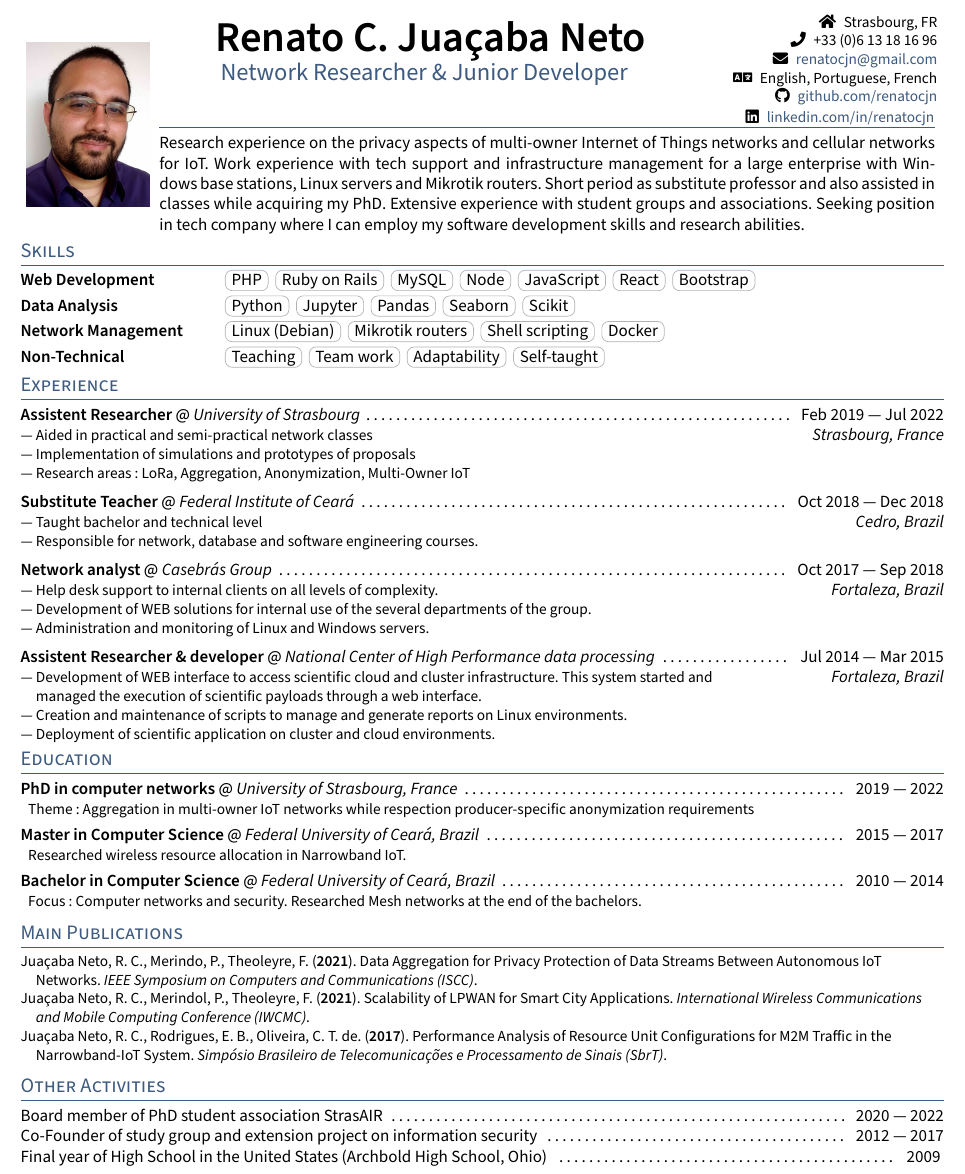
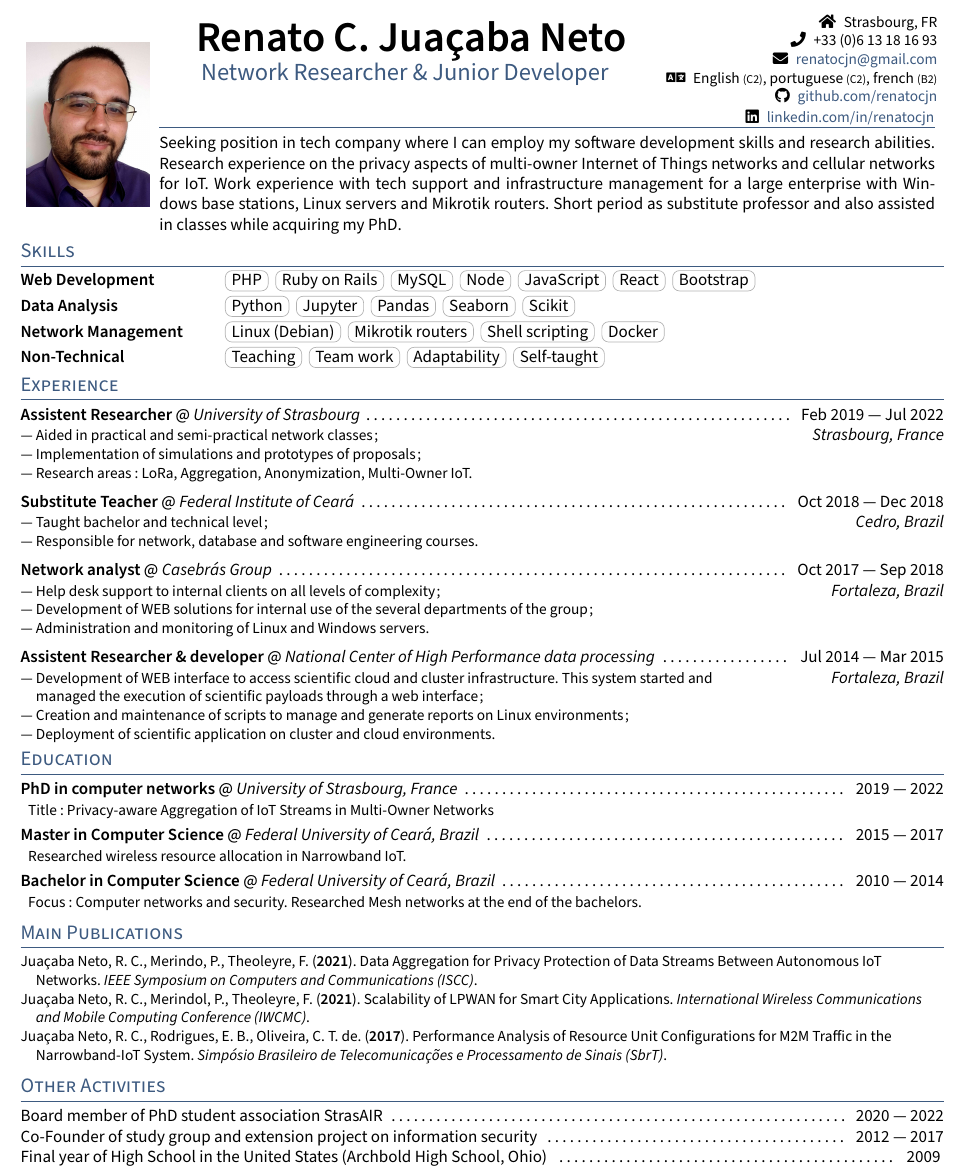
Before and after one commit to renatocjn/mycv, a LaTeX CV (resume.tex, which reads _header.tex, sections/activities.tex, sections/education.tex): part of the page, cut so that both start at the same text. Compiled offline with pdfLaTeX.

```diff
--- a/_header.tex
+++ b/_header.tex
@@ -12,12 +12,12 @@
   \centering \includegraphics[width=1in]{photo}
 \end{minipage}
 \begin{minipage}{\dimexpr(\textwidth-1.2in)}
-  \begin{minipage}{.7\linewidth}
+  \begin{minipage}{.65\linewidth}
     \centering
     {\Huge \skills \name} \\
     {\color{highlight} \Large{\role}} \vspace{2em}
   \end{minipage}
-  \begin{minipage}{.3\linewidth}
+  \begin{minipage}{.35\linewidth}
     \raggedleft
     \begin{small}
       % \faGlobeAmericas \enspace \nationality \\
--- a/resume.tex
+++ b/resume.tex
@@ -62,7 +62,7 @@
 % INFORMATION
 %====================
 \def\name{Renato C. Juaçaba Neto} % Name Here
-\def\phone{+33 (0)6 13 18 16 96}
+\def\phone{+33 (0)6 13 18 16 93}
 \def\email{renatocjn@gmail.com}
 \def\LinkedIn{renatocjn} % linkedin.com/in/______
 \def\github{renatocjn} % github username
@@ -74,8 +74,8 @@
 \def\nationality{\en{Brazilian}\fr{Brésilien}}
 \def\address{Strasbourg, FR}
 \def\languages{% Languages spoken
-\en{English, Portuguese, French}
-\fr{Anglais, portugais, français}
+\en{English {\scriptsize (C2)}, portuguese {\scriptsize (C2)}, french {\scriptsize (B2)}}
+\fr{Anglais{\scriptsize (C2)}, portugais {\scriptsize (C2)}, français {\scriptsize (B2)}}
 }
 
 
--- a/sections/activities.tex
+++ b/sections/activities.tex
@@ -8,11 +8,11 @@
 % Scientific initiation in High Performance Computing \& Wireless Mesh Networks \dotfill \enspace 2011 \textemdash\ 2012 \& 2014 \textemdash\ 2015
 
 \en{Co-Founder of study group and extension project on information security}
-\fr{Co-fondateur du groupe d'étude et du projet d'extension sur la sécurité de l'information}
+\fr{Co-fondateur du Groupe d’étude et du Projet d’extension universitaire sur la Sécurité de l’information}
 \dotfill \enspace 2012 \textemdash\ 2017
 
 % Scientific Initiation in high performance computing	\dotfill \enspace 2011 \textemdash\ 2012
 
 \en{Final year of High School in the United States (Archbold High School, Ohio)}
-\fr{Dernière année de lycée aux États-Unis (Ohio)}
+\fr{Terminale aux États-Unis (Ohio) }
 \dotfill \enspace 2009
--- a/sections/education.tex
+++ b/sections/education.tex
@@ -5,15 +5,15 @@
 
 \begin{small}
   \enspace
-  \en{Theme: Aggregation in multi-owner IoT networks while respection producer-specific anonymization requirements}
-  \fr{Thème: Agrégation dans les réseaux IoT multi-propriétaires tout en respectant les exigences d'anonymisation spécifiques aux producteurs}
+  \en{Title: Privacy-aware Aggregation of IoT Streams in Multi-Owner Networks}
+  \fr{Titre: Agrégation de Flux de Données IoT Confidentiels Dans des R ́eseaux Multi-Propriétaires.}
 \end{small}
 
 
 \smallskip
 
 
-\skills{\en{Master in Computer Science}\fr{Master en informatique}} @ \textit{\en{Federal University of Ceará, Brazil}\fr{Université fédérale de Ceará, Brésil}}
+\skills{\en{Master in Computer Science}\fr{Master en informatique (Bac + 6)}} @ \textit{\en{Federal University of Ceará, Brazil}\fr{Université fédérale de Ceará, Brésil}}
 \dotfill \enspace	2015 \textemdash\ 2017
 
 \begin{small}
@@ -26,7 +26,7 @@
 \smallskip
 
 
-\skills{\en{Bachelor in Computer Science}\fr{Licence en informatique}} @ \textit{\en{Federal University of Ceará, Brazil}\fr{Université fédérale de Ceará, Brésil}}
+\skills{\en{Bachelor in Computer Science}\fr{Licence en informatique (Bac + 4)}} @ \textit{\en{Federal University of Ceará, Brazil}\fr{Université fédérale de Ceará, Brésil}}
 \dotfill \enspace	2010 \textemdash\ 2014
 
 \begin{small}
--- a/sections/experience.tex
+++ b/sections/experience.tex
@@ -13,14 +13,14 @@
 \raggedright
 \begin{small}\begin{zitemize}
   \en{
-    \item Aided in practical and semi-practical network classes
-    \item Implementation of simulations and prototypes of proposals
-    \item Research areas: LoRa, Aggregation, Anonymization, Multi-Owner IoT
+    \item Aided in practical and semi-practical network classes;
+    \item Implementation of simulations and prototypes of proposals;
+    \item Research areas: LoRa, Aggregation, Anonymization, Multi-Owner IoT.
   }
   \fr{
-    \item Aide aux cours pratiques et semi-pratiques sur les réseaux
-    \item Mise en œuvre de simulations et de prototypes de propositions
-    \item Domaines de recherche : LoRa, Agrégation, Anonymisation, IoT multi-propriétaire
+    \item Assistance aux professeurs titulaires lors des cours pratiques et semi-pratiques sur les réseaux;
+    \item Développement et implémentation de simulations et de prototypes de propositions;
+    \item Domaines de recherche : LoRa, Agrégation, Anonymisation, IoT multi-propriétaire.
   }
 \end{zitemize}\end{small}
 \end{minipage}%
@@ -61,14 +60,14 @@
 
 \begin{small}\begin{zitemize}
   \en{
-    \item Help desk support to internal clients on all levels of complexity.
-    \item Development of WEB solutions for internal use of the several departments of the group.
+    \item Help desk support to internal clients on all levels of complexity;
+    \item Development of WEB solutions for internal use of the several departments of the group;
     \item Administration and monitoring of Linux and Windows servers.
   }
   \fr{
-    \item Assistance technique aux clients internes à tous les niveaux de complexité.
-    \item Développement de solutions WEB à usage interne des différents départements du groupe.
-    \item Administration et supervision de serveurs Linux et Windows.
+    \item Assistance technique aux clients internes à tous les niveaux de complexité;
+    \item Développement de solutions WEB destinés à l’usage interne des différents départements du groupe;
+    \item Gestion et supervision de serveurs Linux et Windows.
   }
 \end{zitemize}\end{small}
 \end{minipage}%
@@ -81,19 +80,19 @@
 
 
 
-\skills{\en{Assistent Researcher \& developer}\fr{Chercheur assistant \& développeur}} @ \textit{\en{National Center of High Performance data processing}\fr{Centre National d'Informatique Haute Performance}} \dotfill \enspace Ju\fr{i}l 2014 \textemdash\ Mar 2015
+\skills{\en{Assistent Researcher \& developer}\fr{Chercheur assistant \& développeur}} @ \textit{\en{National Center of High Performance data processing}\fr{Centre National de Traitement Informatique de Haute Performance}} \dotfill \enspace Ju\fr{i}l 2014 \textemdash\ Mar 2015
 \begin{minipage}[t]{\lcolwidth}
 \raggedright
 \begin{small}\begin{zitemize}
   \en{
-    \item Development of WEB interface to access scientific cloud and cluster infrastructure. This system started and managed the execution of scientific payloads through a web interface.
-    \item Creation and maintenance of scripts to manage and generate reports on Linux environments.
+    \item Development of WEB interface to access scientific cloud and cluster infrastructure. This system started and managed the execution of scientific payloads through a web interface;
+    \item Creation and maintenance of scripts to manage and generate reports on Linux environments;
     \item Deployment of scientific application on cluster and cloud environments.
   }
   \fr{
-    \item Développement d'une interface WEB pour accéder à l'infrastructure scientifique du cloud et du cluster. Ce système a lancé et géré l'exécution de charges utiles scientifiques via une interface Web.
-    \item Création et maintenance de scripts pour gérer et générer des rapports sur les environnements Linux.
-    \item Déploiement d'applications scientifiques sur des environnements cluster et cloud.
+    \item Développement d’une interface WEB en vue de l’accès à l’infrastructure scientifique du cloud et du cluster. Système destiné à la gestion des tâches scientifiques via une plateforme Web;
+    \item Création et maintenance de scripts pour générer et gérer des rapports sur les environnements Linux;
+    \item Développment d’applications scientifiques sur des environnements cluster et cloud.
   }
 \end{zitemize}\end{small}
 \end{minipage}%
--- a/sections/objective.tex
+++ b/sections/objective.tex
@@ -5,17 +5,15 @@
 %====================
 
 \en{
+Seeking position in tech company where I can employ my software development skills and research abilities.
 Research experience on the privacy aspects of multi-owner Internet of Things networks and cellular networks for IoT.
 Work experience with tech support and infrastructure management for a large enterprise with Windows base stations, Linux servers and Mikrotik routers.
 Short period as substitute professor and also assisted in classes while acquiring my PhD.
-Extensive experience with student groups and associations.
-Seeking position in tech company where I can employ my software development skills and research abilities.
 }
 
 \fr{
-Expérience de recherche sur les aspects de confidentialité des réseaux de l'Internet des Objets et des réseaux cellulaires pour l'IdO.
-Expérience avec le support et la gestion de infrastructure avec des stations de base Windows, des serveurs Linux et des routeurs Mikrotik.
-Courte période en tant qu'enseignant suppléant et assistance dans les classes tout en acquérant mon doctorat.
-% Vaste expérience des groupes et associations d'étudiants.
-Je cherche un poste dans une entreprise technologique où je pourrai utiliser mes compétences en développement de logiciels et mes capacités de recherche.
+Je cherche un poste dans une entreprise technologique où je pourrai utiliser les compétences acquises dans le domaine du développement de logiciels et de la recherche.
+Recherche sur la confidentialité des réseaux de l’Internet des Objets et des réseaux cellulaires pour IdO.
+Support et gestion d’infrastructures constituées par des stations de base Windows, des serveurs Linux et des routeurs Mikrotik.
+Courte période d’expérience comme enseignant intérimaire de 3\textsuperscript{e} Cycle et comme enseignant auxiliaire pendant le doctorat.
 }
```
Also changed, not shown: Makefile, sections/experience.tex (9 more changed lines), 1 other file.
